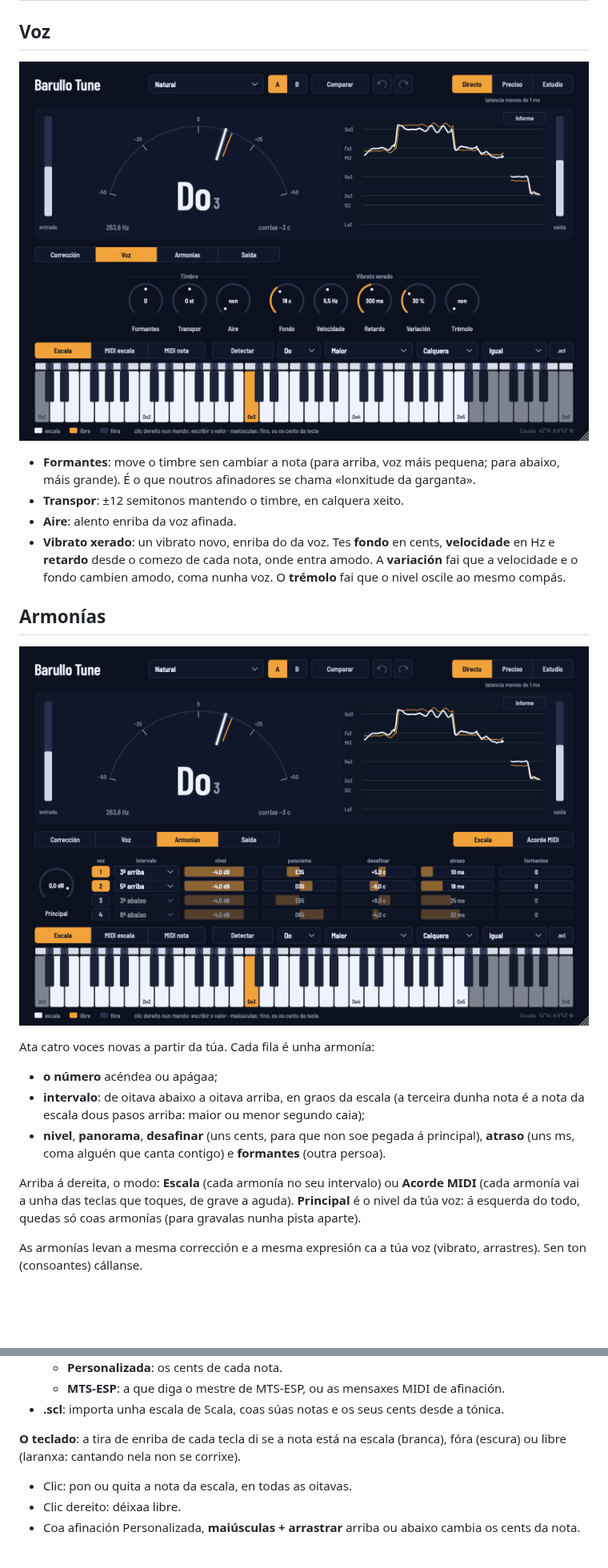
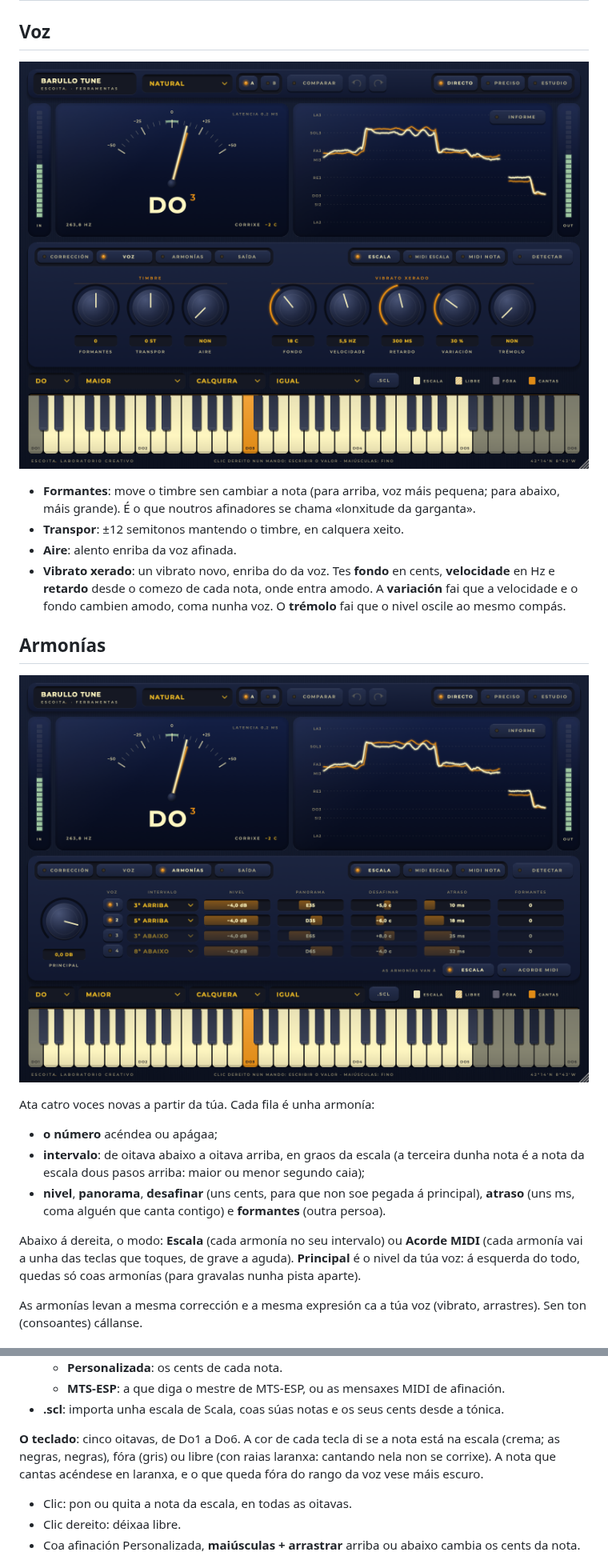
Before and after one commit to callejodev-dotcom/barullotune, a Markdown page: docs/MANUAL.md, 2 parts joined by grey strips. Shown at 80% size. GitHub-like rendering; pictures changed too: docs/img/armonias.png, docs/img/voz.png; blank space fills up the shorter version.

```diff
--- a/docs/MANUAL.md
+++ b/docs/MANUAL.md
@@ -64,7 +65,7 @@ Ata catro voces novas a partir da túa. Cada fila é unha armonía:
 - **intervalo**: de oitava abaixo a oitava arriba, en graos da escala (a terceira dunha nota é a nota da escala dous pasos arriba: maior ou menor segundo caia);
 - **nivel**, **panorama**, **desafinar** (uns cents, para que non soe pegada á principal), **atraso** (uns ms, coma alguén que canta contigo) e **formantes** (outra persoa).
 
-Arriba á dereita, o modo: **Escala** (cada armonía no seu intervalo) ou **Acorde MIDI** (cada armonía vai a unha das teclas que toques, de grave a aguda). **Principal** é o nivel da túa voz: á esquerda do todo, quedas só coas armonías (para gravalas nunha pista aparte).
+Abaixo á dereita, o modo: **Escala** (cada armonía no seu intervalo) ou **Acorde MIDI** (cada armonía vai a unha das teclas que toques, de grave a aguda). **Principal** é o nivel da túa voz: á esquerda do todo, quedas só coas armonías (para gravalas nunha pista aparte).
 
 As armonías levan a mesma corrección e a mesma expresión ca a túa voz (vibrato, arrastres). Sen ton (consoantes) cállanse.
 
@@ -92,7 +93,7 @@ A fila de baixo:
   - **MTS-ESP**: a que diga o mestre de MTS-ESP, ou as mensaxes MIDI de afinación.
 - **.scl**: importa unha escala de Scala, coas súas notas e os seus cents desde a tónica.
 
-**O teclado**: a tira de enriba de cada tecla di se a nota está na escala (branca), fóra (escura) ou libre (laranxa: cantando nela non se corrixe).
+**O teclado**: cinco oitavas, de Do1 a Do6. A cor de cada tecla di se a nota está na escala (crema; as negras, negras), fóra (gris) ou libre (con raias laranxa: cantando nela non se corrixe). A nota que cantas acéndese en laranxa, e o que queda fóra do rango da voz vese máis escuro.
 
 - Clic: pon ou quita a nota da escala, en todas as oitavas.
 - Clic dereito: déixaa libre.
```
Also changed, not shown: other parts of docs/MANUAL.md (+6 -5 lines), LEEME.md (+3 -3 lines), docs/img/correccion.png, docs/img/informe.png, docs/img/saida.png, 13 other files.
